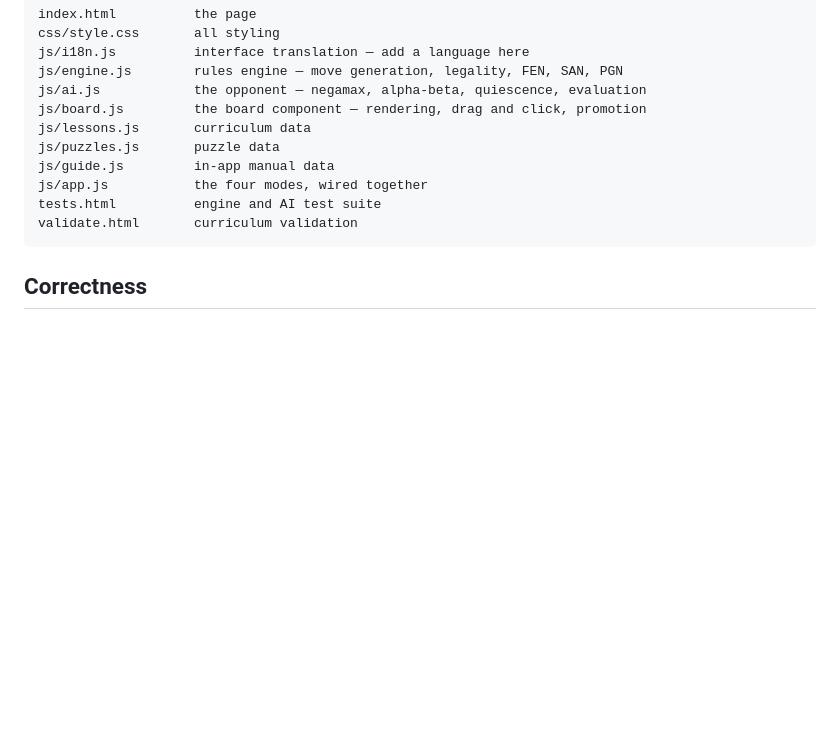
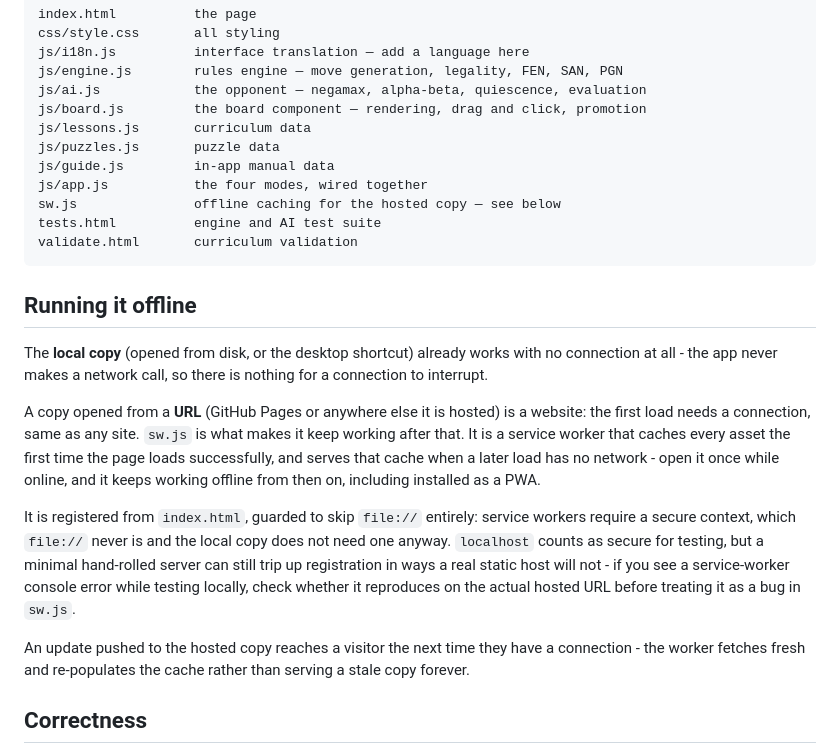
Before and after one commit to hodayashimon/knight-school, a Markdown page: README.md, the part around the change. Drawn GitHub-style; blank space fills up the shorter version.

Commit message:
Document offline behaviour in the README
Co-Authored-By: Claude Sonnet 5 <noreply@anthropic.com>

````diff
--- a/README.md
+++ b/README.md
@@ -73,9 +73,35 @@ js/lessons.js       curriculum data
 js/puzzles.js       puzzle data
 js/guide.js         in-app manual data
 js/app.js           the four modes, wired together
+sw.js               offline caching for the hosted copy — see below
 tests.html          engine and AI test suite
 validate.html       curriculum validation
 ```
+
+## Running it offline
+
+The **local copy** (opened from disk, or the desktop shortcut) already works with
+no connection at all - the app never makes a network call, so there is nothing
+for a connection to interrupt.
+
+A copy opened from a **URL** (GitHub Pages or anywhere else it is hosted) is a
+website: the first load needs a connection, same as any site. `sw.js` is what
+makes it keep working after that. It is a service worker that caches every asset
+the first time the page loads successfully, and serves that cache when a later
+load has no network - open it once while online, and it keeps working offline
+from then on, including installed as a PWA.
+
+It is registered from `index.html`, guarded to skip `file://` entirely:
+service workers require a secure context, which `file://` never is and the
+local copy does not need one anyway. `localhost` counts as secure for testing,
+but a minimal hand-rolled server can still trip up registration in ways a real
+static host will not - if you see a service-worker console error while testing
+locally, check whether it reproduces on the actual hosted URL before treating
+it as a bug in `sw.js`.
+
+An update pushed to the hosted copy reaches a visitor the next time they have a
+connection - the worker fetches fresh and re-populates the cache rather than
+serving a stale copy forever.
 
 ## Correctness
 
````
